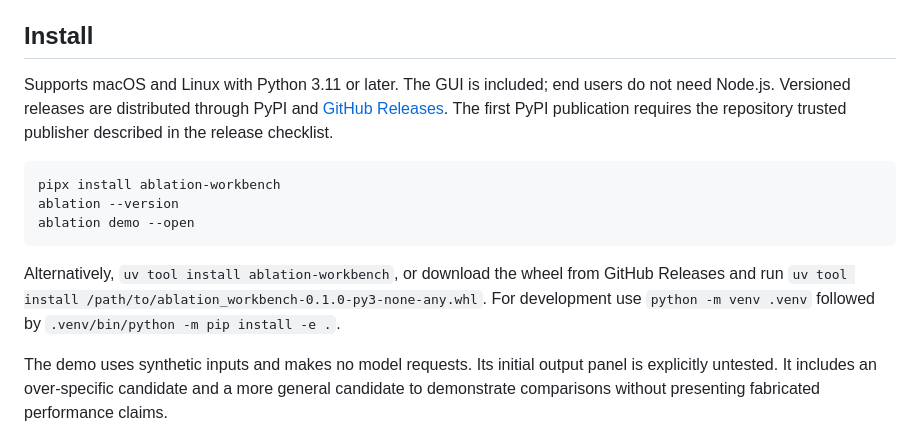
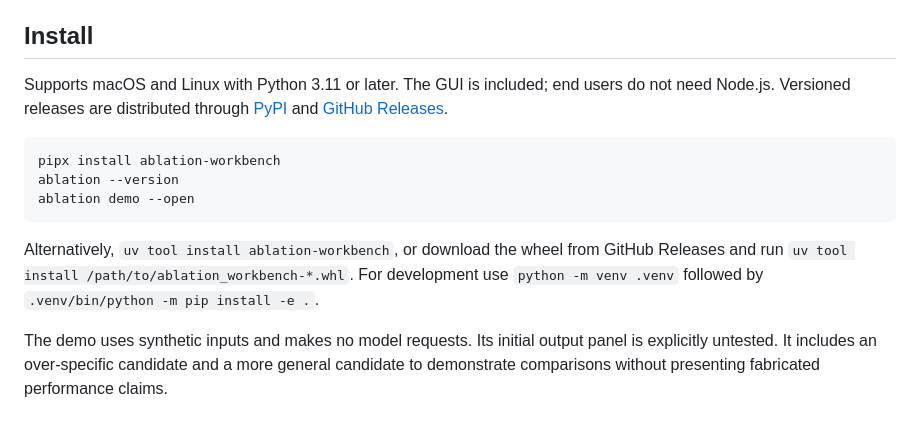
Before and after one commit to yiminspace/ablation, a Markdown page: README.md, the part around the change. GitHub-like rendering.

````diff
--- a/README.md
+++ b/README.md
@@ -8,7 +8,7 @@ The CLI and browser GUI share one experiment store. The optional Agent skill use
 
 ## Install
 
-Supports macOS and Linux with Python 3.11 or later. The GUI is included; end users do not need Node.js. Versioned releases are distributed through PyPI and [GitHub Releases](https://github.com/yiminspace/ablation/releases). The first PyPI publication requires the repository trusted publisher described in the release checklist.
+Supports macOS and Linux with Python 3.11 or later. The GUI is included; end users do not need Node.js. Versioned releases are distributed through [PyPI](https://pypi.org/project/ablation-workbench/) and [GitHub Releases](https://github.com/yiminspace/ablation/releases).
 
 ```sh
 pipx install ablation-workbench
@@ -16,7 +16,7 @@ ablation --version
 ablation demo --open
 ```
 
-Alternatively, `uv tool install ablation-workbench`, or download the wheel from GitHub Releases and run `uv tool install /path/to/ablation_workbench-0.1.0-py3-none-any.whl`. For development use `python -m venv .venv` followed by `.venv/bin/python -m pip install -e .`.
+Alternatively, `uv tool install ablation-workbench`, or download the wheel from GitHub Releases and run `uv tool install /path/to/ablation_workbench-*.whl`. For development use `python -m venv .venv` followed by `.venv/bin/python -m pip install -e .`.
 
 The demo uses synthetic inputs and makes no model requests. Its initial output panel is explicitly untested. It includes an over-specific candidate and a more general candidate to demonstrate comparisons without presenting fabricated performance claims.
 
````
Also changed, not shown: README.zh-CN.md (+2 -2 lines).
